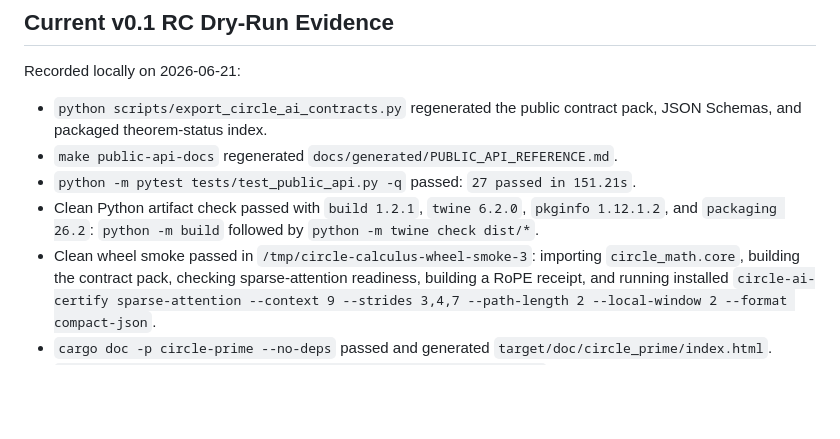
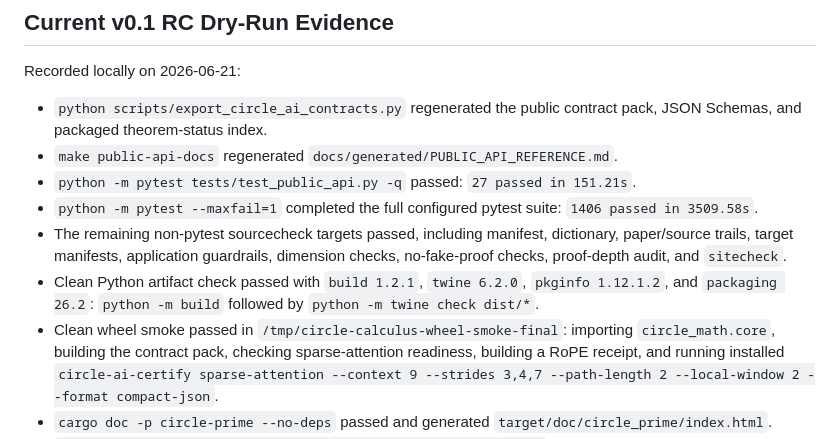
Before and after one commit to corbensorenson/circle-calculus, a Markdown page: docs/PACKAGING_AND_RELEASE.md, the part around the change. Drawn GitHub-style; blank space fills up the shorter version.

Commit message:
Update packaging release evidence

```diff
--- a/docs/PACKAGING_AND_RELEASE.md
+++ b/docs/PACKAGING_AND_RELEASE.md
@@ -35,10 +35,15 @@ Recorded locally on 2026-06-21:
 - `make public-api-docs` regenerated `docs/generated/PUBLIC_API_REFERENCE.md`.
 - `python -m pytest tests/test_public_api.py -q` passed:
   `27 passed in 151.21s`.
+- `python -m pytest --maxfail=1` completed the full configured pytest suite:
+  `1406 passed in 3509.58s`.
+- The remaining non-pytest sourcecheck targets passed, including manifest,
+  dictionary, paper/source trails, target manifests, application guardrails,
+  dimension checks, no-fake-proof checks, proof-depth audit, and `sitecheck`.
 - Clean Python artifact check passed with `build 1.2.1`, `twine 6.2.0`,
   `pkginfo 1.12.1.2`, and `packaging 26.2`: `python -m build` followed by
   `python -m twine check dist/*`.
-- Clean wheel smoke passed in `/tmp/circle-calculus-wheel-smoke-3`: importing
+- Clean wheel smoke passed in `/tmp/circle-calculus-wheel-smoke-final`: importing
   `circle_math.core`, building the contract pack, checking sparse-attention
   readiness, building a RoPE receipt, and running installed
   `circle-ai-certify sparse-attention --context 9 --strides 3,4,7
```
